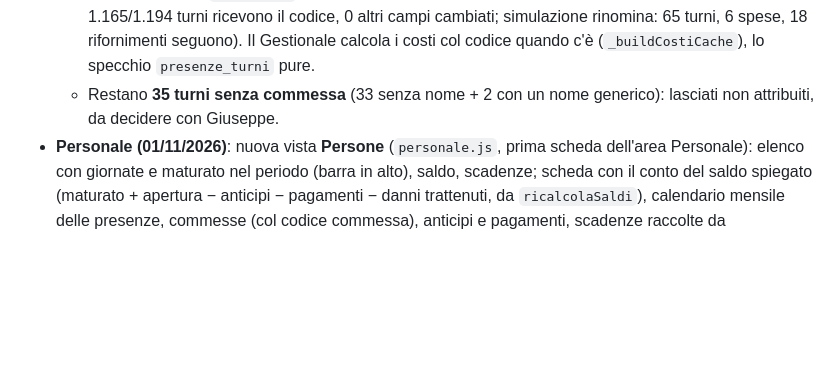
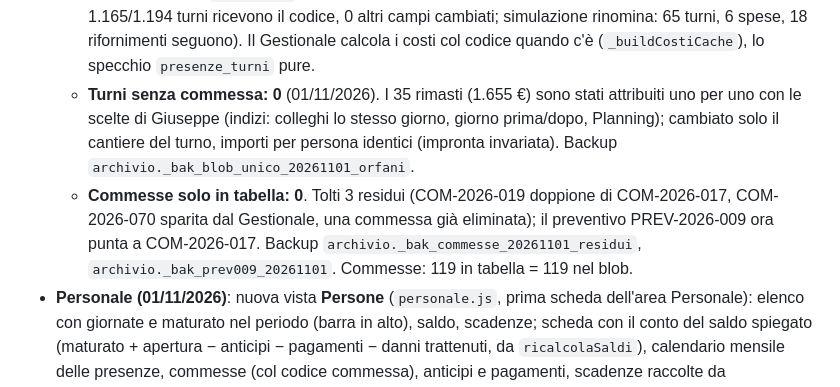
Before and after one commit to giaquintogiuseppe-bit/ottantunocento-gestionale, a Markdown page: STATO.md, the part around the change. GitHub-like rendering; blank space fills up the shorter version.

Commit message:
STATO: turni senza commessa e commesse residue sistemati
Co-Authored-By: Claude Opus 5.5 <noreply@anthropic.com>
Claude-Session: https://claude.ai/code/session_0158gNBN8uNhPKfVALGYnBsd

```diff
--- a/STATO.md
+++ b/STATO.md
@@ -41,7 +41,8 @@ Riepilogo per ripartire in una nuova chat. Tutto il lavoro è su `main` (repo =
   - Controllo allineamento: `select * from stato_specchi();` (clienti, commesse, presenze_turni).
   - Riassegnazione (01/11/2026, scelte di Giuseppe): 48 giornate spostate su commesse esistenti o su una nuova, create 7 commesse concluse di giugno (COM-2026-096…102, `origine: riassegnazione presenze`, archiviate nel Planning). Importi invariati (verifica md5 per persona identica). Backup `archivio._bak_blob_unico_20261101_riassegna`.
   - **Codice commessa sui turni (01/11/2026)**: trigger BEFORE `trg_lega_commesse` → `arricchisci_dati_commesse(nuovo, vecchio)`: a ogni salvataggio (qualsiasi app) aggiunge `cantiereId` ai turni (e al giorno nel vecchio formato) in base al nome; se una commessa viene rinominata, aggiorna il nome su turni, `speseCantiere` e `carburante`; se un turno ha un nome che non esiste più ma un `cantiereId` valido, riallinea il nome. Non tocca importi né altri campi (verificato: 1.165/1.194 turni ricevono il codice, 0 altri campi cambiati; simulazione rinomina: 65 turni, 6 spese, 18 rifornimenti seguono). Il Gestionale calcola i costi col codice quando c'è (`_buildCostiCache`), lo specchio `presenze_turni` pure.
-  - Restano **35 turni senza commessa** (33 senza nome + 2 con un nome generico): lasciati non attribuiti, da decidere con Giuseppe.
+  - **Turni senza commessa: 0** (01/11/2026). I 35 rimasti (1.655 €) sono stati attribuiti uno per uno con le scelte di Giuseppe (indizi: colleghi lo stesso giorno, giorno prima/dopo, Planning); cambiato solo il cantiere del turno, importi per persona identici (impronta invariata). Backup `archivio._bak_blob_unico_20261101_orfani`.
+  - **Commesse solo in tabella: 0**. Tolti 3 residui (COM-2026-019 doppione di COM-2026-017, COM-2026-070 sparita dal Gestionale, una commessa già eliminata); il preventivo PREV-2026-009 ora punta a COM-2026-017. Backup `archivio._bak_commesse_20261101_residui`, `archivio._bak_prev009_20261101`. Commesse: 119 in tabella = 119 nel blob.
 - **Personale (01/11/2026)**: nuova vista **Persone** (`personale.js`, prima scheda dell'area Personale): elenco con giornate e maturato nel periodo (barra in alto), saldo, scadenze; scheda con il conto del saldo spiegato (maturato + apertura − anticipi − pagamenti − danni trattenuti, da `ricalcolaSaldi`), calendario mensile delle presenze, commesse (col codice commessa), anticipi e pagamenti, scadenze raccolte da anagrafica/sicurezza/HR. "Apri scheda dipendente" ed "Estratto conto" = funzioni di sempre.
 - **Dati di prova tolti (01/11/2026)**: il blocco SEED di index.html (nomi dipendenti, presenze di giugno, carte DKV) è una struttura vuota; il nome proprio del responsabile di campo nei testi è diventato "responsabile di campo". I vecchi dati restano nella cronologia git (pulizia solo se Giuseppe la chiede).
 - **Fornitori (01/11/2026)**: nuova vista **Fornitori** (`fornitori.js`, prima scheda dell'area Fornitori): elenco con da pagare, fatture aperte (età della più vecchia, rosso oltre 90 giorni), da confermare; scheda con il debito spiegato (aperte + residuo acconti − compensazioni, da `_pfCompute`), fatture da pagare dalla più vecchia con "Segna pagata" (stessa scrittura di Fatture fornitori), commesse su cui pesa (netto), pagamenti senza fattura. Rimando a "Gestisci le fatture" con la ricerca già impostata.
```
